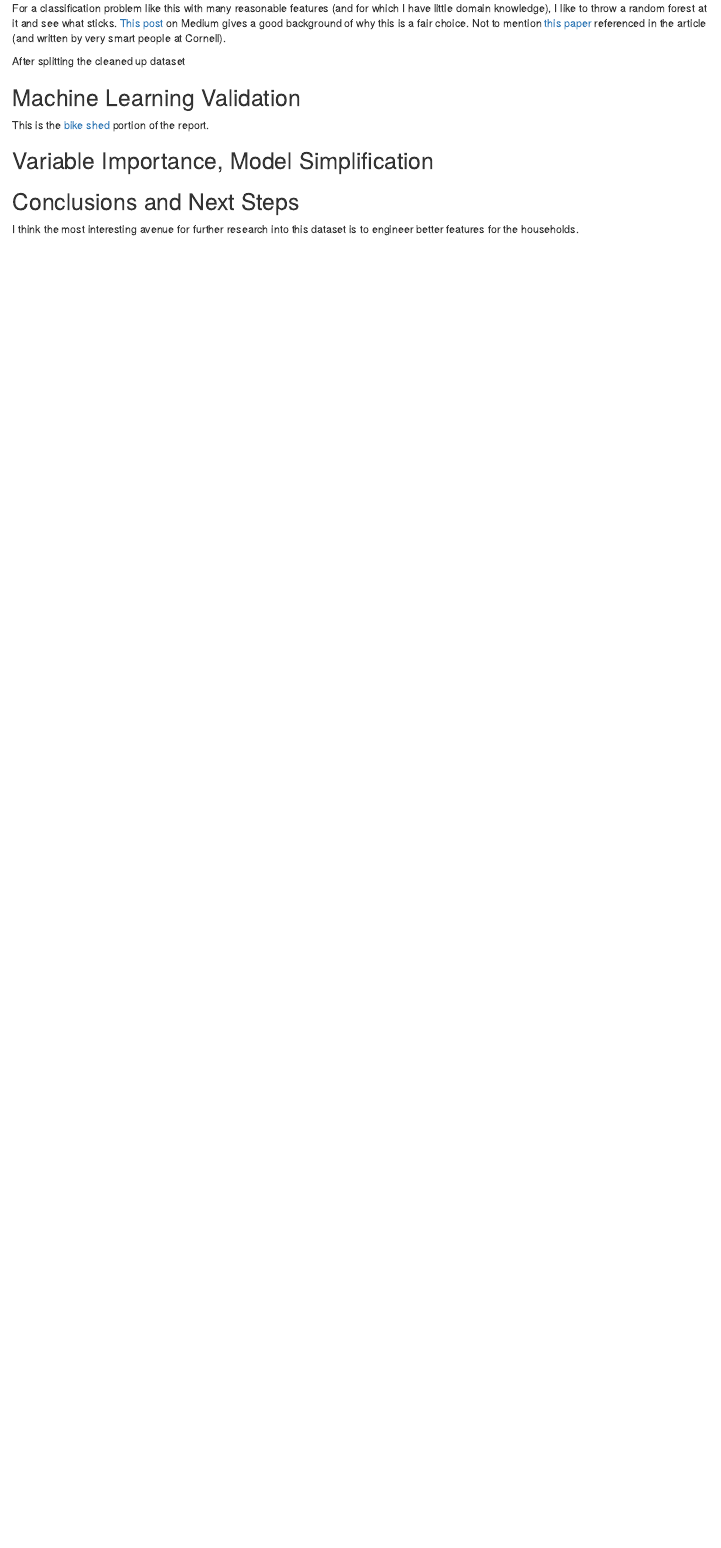
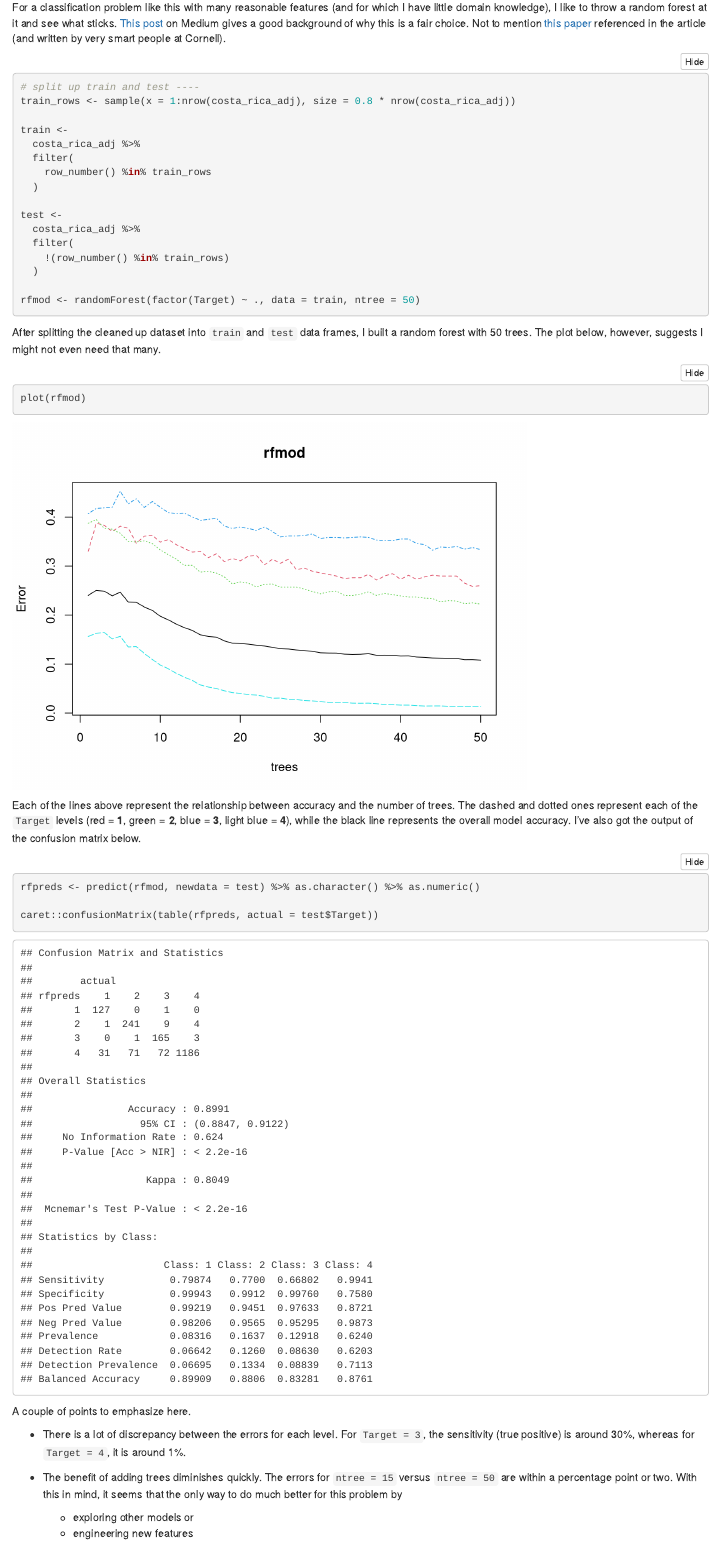
Before and after one commit to shuckle16/kaggle-stuff, an R Markdown document (costa-rica-household/costa-rica.Rmd): the page in a window 1100 px wide, from 2950 px down before the commit and from 3050 px down after it, so that both start at the same text. Rendered offline with R 4.5, knitr and Pandoc, with nearby package versions; folded parts are opened; code that draws random numbers runs with fixed seeds of ours; some code elsewhere in the file could not run offline.

Commit message:
finished a couple more sections of the writeup. added caret::confusionMatrix for nice stats. changed naming in 02 script

````diff
--- a/costa-rica-household/costa-rica.Rmd
+++ b/costa-rica-household/costa-rica.Rmd
@@ -96,4 +96,43 @@ The Kaggle instructions call for one prediction per household. So I converted ev
 
 For a classification problem like this with many reasonable features (and for which I have little domain knowledge), I like to throw a random forest at it and see what sticks. [This post](https://medium.com/rants-on-machine-learning/the-unreasonable-effectiveness-of-random-forests-f33c3ce28883) on Medium gives a good background of why this is a fair choice. Not to mention [this paper](http://lowrank.net/nikos/pubs/empirical.pdf) referenced in the article (and written by very smart people at Cornell).
 
-After splitting the cleaned up dataset
+```{r, message = F}
+# split up train and test ----
+train_rows <- sample(x = 1:nrow(costa_rica_adj), size = 0.8 * nrow(costa_rica_adj))
+
+train <-
+  costa_rica_adj %>%
+  filter(
+    row_number() %in% train_rows
+  )
+
+test <-
+  costa_rica_adj %>%
+  filter(
+    !(row_number() %in% train_rows)
+  )
+
+rfmod <- randomForest(factor(Target) ~ ., data = train, ntree = 50)
+```
+
+After splitting the cleaned up dataset into `train` and `test` data frames, I built a random forest with 50 trees. The plot below, however, suggests I might not even need that many.
+
+```{r}
+plot(rfmod)
+```
+
+Each of the lines above represent the relationship between accuracy and the number of trees. The dashed and dotted ones represent each of the `Target` levels (red = **1**, green = **2**, blue = **3**, light blue = **4**), while the black line represents the overall model accuracy. I've also got the output of the confusion matrix below.
+
+```{r, message = F}
+rfpreds <- predict(rfmod, newdata = test) %>% as.character() %>% as.numeric()
+
+caret::confusionMatrix(table(rfpreds, actual = test$Target))
+```
+
+A couple of points to emphasize here.
+
+* There is a lot of discrepancy between the errors for each level. For `Target = 3`, the sensitivity (true positive) is around 30%, whereas for `Target = 4`, it is around 1%.
+
+* The benefit of adding trees diminishes quickly. The errors for `ntree = 15` versus `ntree = 50` are within a percentage point or two. With this in mind, it seems that the only way to do much better for this problem by
+    * exploring other models or
+    * engineering new features
@@ -100,4 +143,3 @@ After splitting the cleaned up dataset
 
 ## Machine Learning Validation
 
-This is the [bike shed](https://en.wikipedia.org/wiki/Law_of_triviality) portion of the report.
````
Also changed, not shown: costa-rica-household/02-cv-models.R (+2 -0 lines), costa-rica-household/costa-rica.html, costa-rica-household/costa-rica.Rmd (40 more changed lines).
